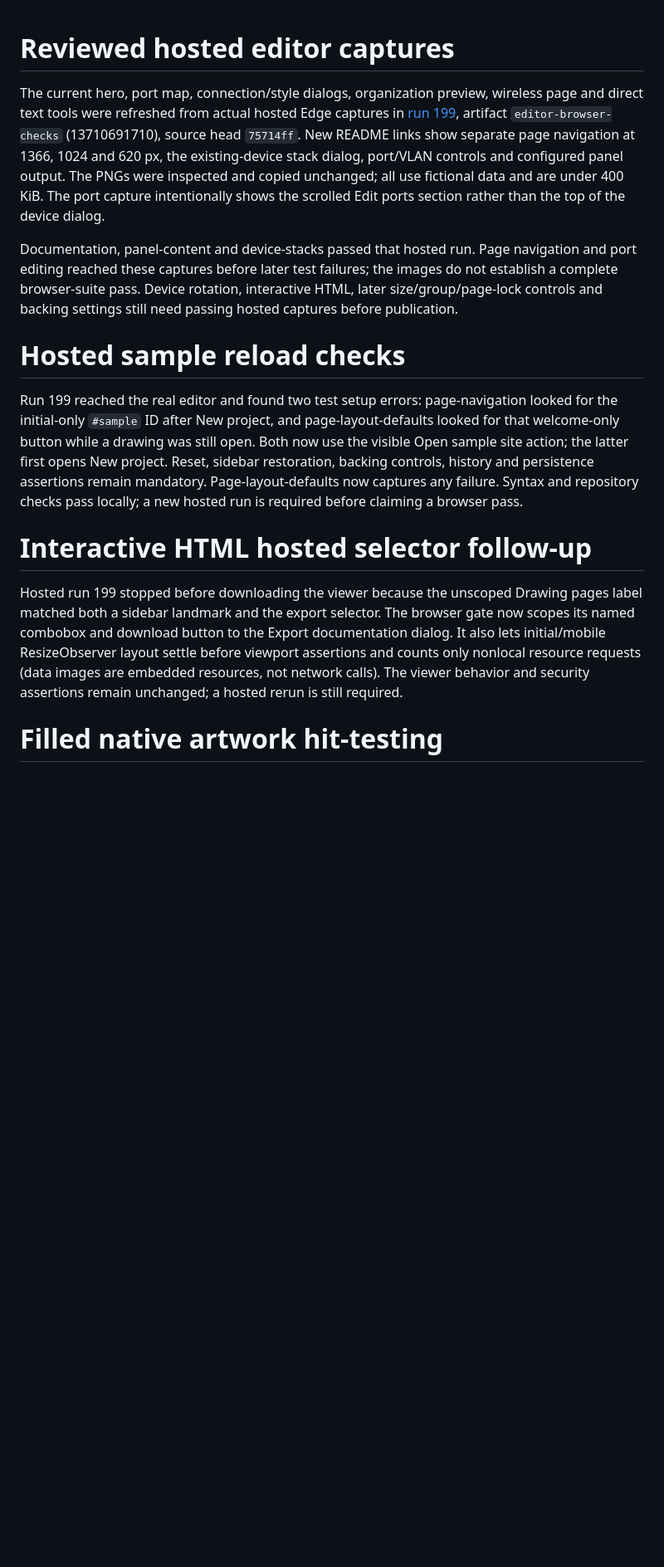
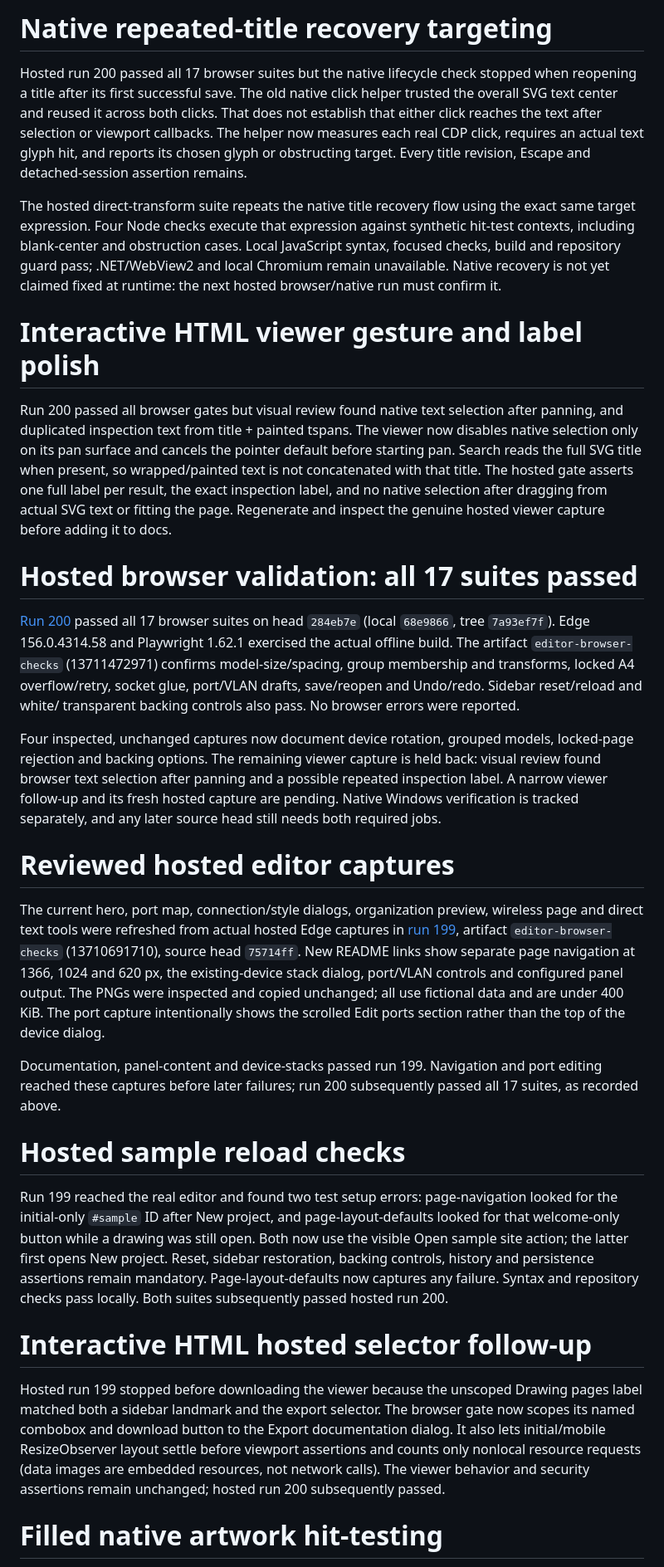
Before and after one commit to TechSavage1989/NetworkDiagramStudio, a Markdown page: DEVELOPMENT_HANDOFF.md, the part around one of its changes. Shown at 83% size. Rendered like a GitHub page; blank space fills up the shorter version.

Commit message:
Verify native title recovery gestures and refine offline viewer; document tested controls

```diff
--- a/DEVELOPMENT_HANDOFF.md
+++ b/DEVELOPMENT_HANDOFF.md
@@ -1,3 +1,47 @@
+# Native repeated-title recovery targeting
+
+Hosted run 200 passed all 17 browser suites but the native lifecycle check
+stopped when reopening a title after its first successful save. The old native
+click helper trusted the overall SVG text center and reused it across both
+clicks. That does not establish that either click reaches the text after
+selection or viewport callbacks. The helper now measures each real CDP click,
+requires an actual text glyph hit, and reports its chosen glyph or obstructing
+target. Every title revision, Escape and detached-session assertion remains.
+
+The hosted direct-transform suite repeats the native title recovery flow using
+the exact same target expression. Four Node checks execute that expression
+against synthetic hit-test contexts, including blank-center and obstruction
+cases. Local JavaScript syntax, focused checks, build and repository guard pass;
+.NET/WebView2 and local Chromium remain unavailable. Native recovery is not yet
+claimed fixed at runtime: the next hosted browser/native run must confirm it.
+
+# Interactive HTML viewer gesture and label polish
+
+Run 200 passed all browser gates but visual review found native text selection
+after panning, and duplicated inspection text from title + painted tspans. The
+viewer now disables native selection only on its pan surface and cancels the
+pointer default before starting pan. Search reads the full SVG title when
+present, so wrapped/painted text is not concatenated with that title. The hosted
+gate asserts one full label per result, the exact inspection label, and no native
+selection after dragging from actual SVG text or fitting the page. Regenerate
+and inspect the genuine hosted viewer capture before adding it to docs.
+# Hosted browser validation: all 17 suites passed
+
+[Run 200](https://github.com/TechSavage1989/NetworkDiagramStudio/actions/runs/42701077407)
+passed all 17 browser suites on head `284eb7e` (local `68e9866`, tree `7a93ef7f`).
+Edge 156.0.4314.58 and Playwright 1.62.1 exercised the actual offline build.
+The artifact `editor-browser-checks` (13711472971) confirms model-size/spacing,
+group membership and transforms, locked A4 overflow/retry, socket glue,
+port/VLAN drafts, save/reopen and Undo/redo. Sidebar reset/reload and white/
+transparent backing controls also pass. No browser errors were reported.
+
+Four inspected, unchanged captures now document device rotation, grouped
+models, locked-page rejection and backing options. The remaining viewer
+capture is held back: visual review found browser text selection after panning
+and a possible repeated inspection label. A narrow viewer follow-up and its
+fresh hosted capture are pending. Native Windows verification is tracked
+separately, and any later source head still needs both required jobs.
+
 # Reviewed hosted editor captures
 
 The current hero, port map, connection/style dialogs, organization preview,
@@ -10,11 +54,9 @@ The PNGs were inspected and copied unchanged; all use fictional data and are
 under 400 KiB. The port capture intentionally shows the scrolled Edit ports
 section rather than the top of the device dialog.
 
-Documentation, panel-content and device-stacks passed that hosted run.
-Page navigation and port editing reached these captures before later test
-failures; the images do not establish a complete browser-suite pass. Device
-rotation, interactive HTML, later size/group/page-lock controls and backing
-settings still need passing hosted captures before publication.
+Documentation, panel-content and device-stacks passed run 199. Navigation and
+port editing reached these captures before later failures; run 200 subsequently
+passed all 17 suites, as recorded above.
 
 # Hosted sample reload checks
 
@@ -24,7 +66,7 @@ looked for that welcome-only button while a drawing was still open. Both now use
 the visible Open sample site action; the latter first opens New project. Reset,
 sidebar restoration, backing controls, history and persistence assertions remain
 mandatory. Page-layout-defaults now captures any failure. Syntax and repository
-checks pass locally; a new hosted run is required before claiming a browser pass.
+checks pass locally. Both suites subsequently passed hosted run 200.
 # Interactive HTML hosted selector follow-up
 
 Hosted run 199 stopped before downloading the viewer because the unscoped
@@ -33,7 +75,7 @@ The browser gate now scopes its named combobox and download button to the
 Export documentation dialog. It also lets initial/mobile ResizeObserver layout
 settle before viewport assertions and counts only nonlocal resource requests
 (data images are embedded resources, not network calls). The viewer behavior
-and security assertions remain unchanged; a hosted rerun is still required.
+and security assertions remain unchanged; hosted run 200 subsequently passed.
 # Filled native artwork hit-testing
 
 Hosted Edge run 199 exposed a real editor interaction bug: the generic
```
Also changed, not shown: other parts of DEVELOPMENT_HANDOFF.md (+15 -13 lines), AGENTS.md (+2 -0 lines), README.md (+4 -4 lines), docs/images/device-rotation.png (added), docs/images/grouped-model-controls.png (added), docs/images/label-backing-options.png (added), docs/images/locked-page-overflow.png (added), 5 other files.
